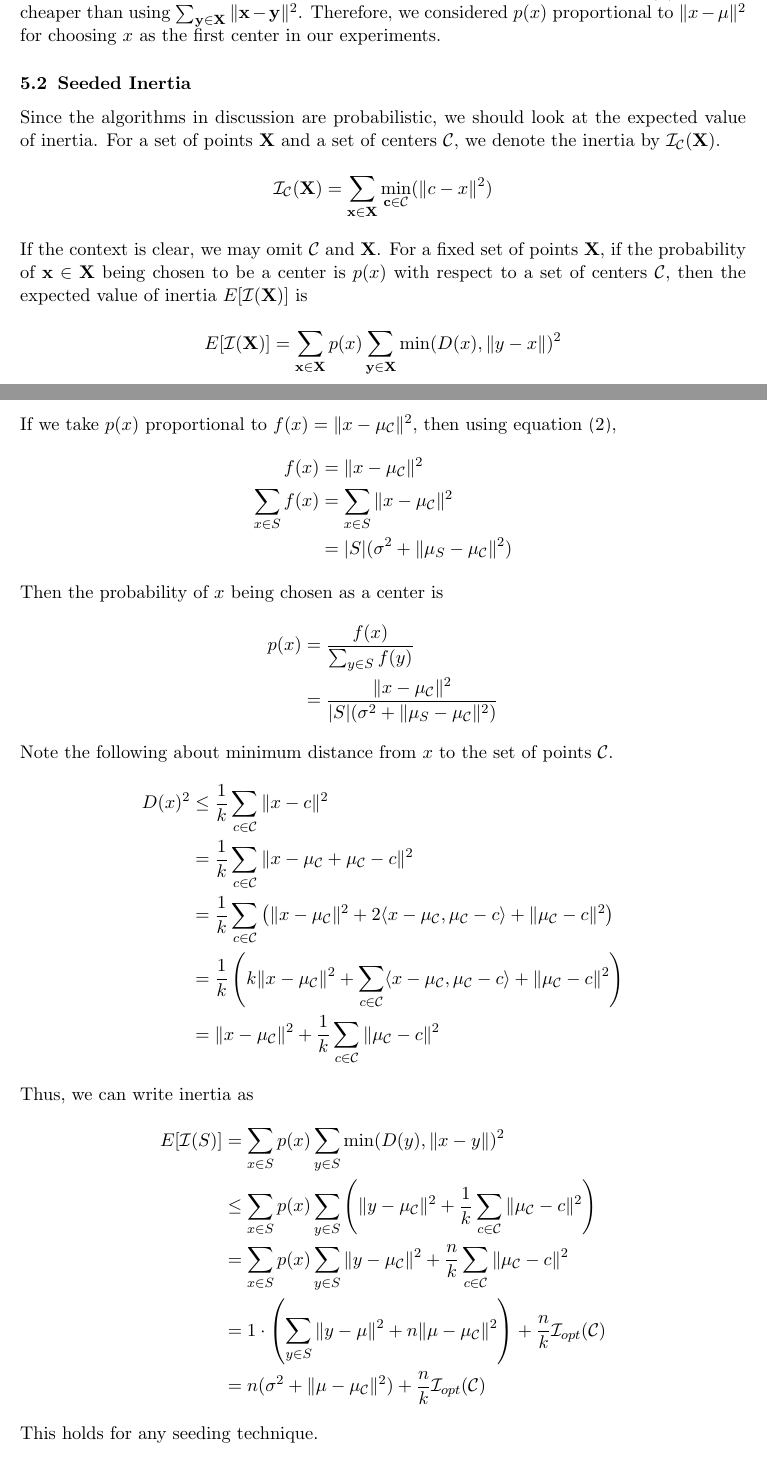
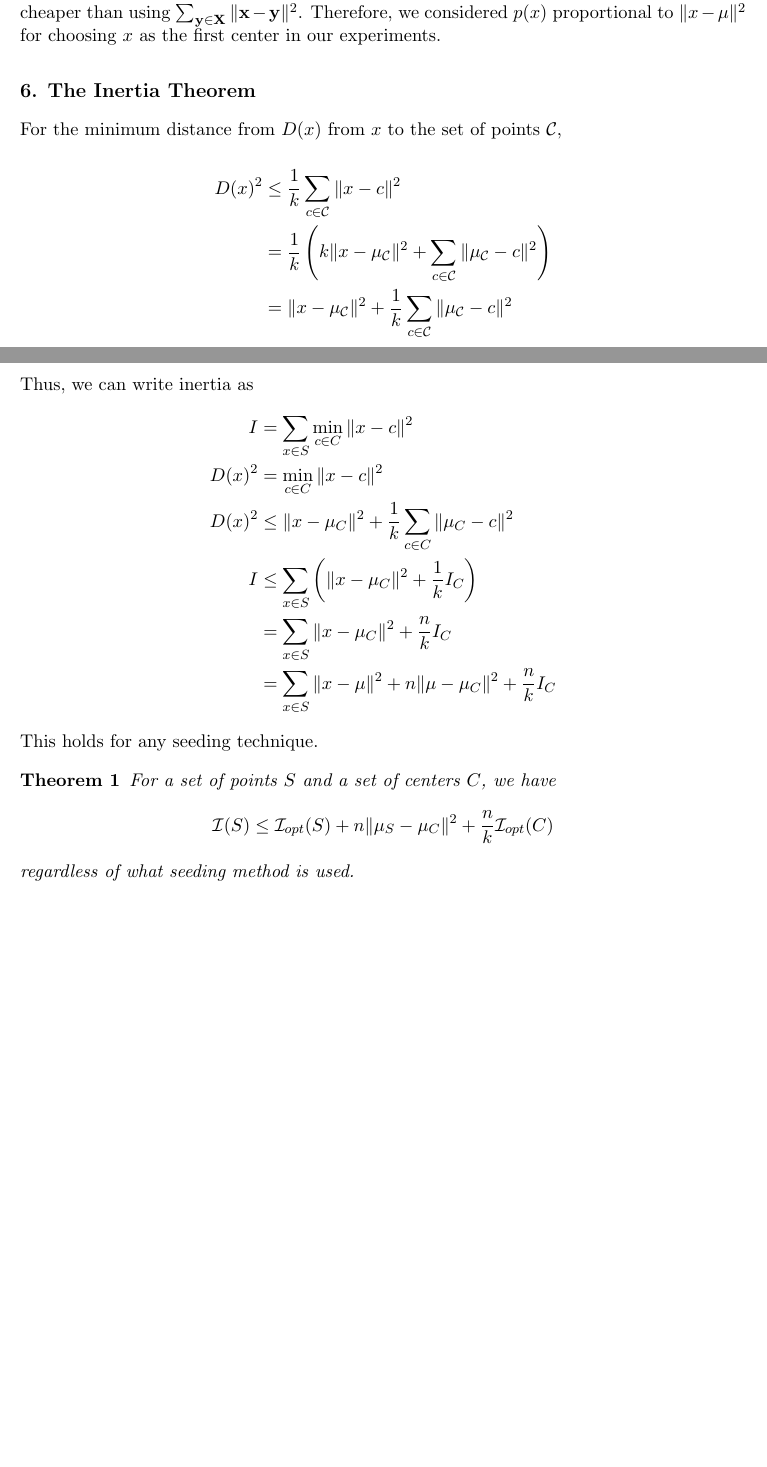
Before and after one commit to proafxin/seeding-kmeans, a LaTeX paper (doc/seeding_kmeans.tex): two parts of pages 6 and 7 of 10, joined at a grey line, cut so that both start at the same text, the shorter picture padded with empty space. Compiled offline with pdfLaTeX.

Commit message:
added inertia theorem

```diff
--- a/doc/seeding_kmeans.tex
+++ b/doc/seeding_kmeans.tex
@@ -118,44 +117,32 @@
 			p(x) & = \dfrac{\|\mu-\x\|^2}{2n\sigma^2}
 		\end{align*}
 	Notice that the variance of $S$ in the denominator. We can consider this as the amount of variance explained by $x$. Also, notice that computationally this version of $p(x)$ is much cheaper than using $\sum_{\y\in\X}\|\x-\y\|^2$. Therefore, we considered $p(x)$ proportional to $\|x-\mu\|^2$ for choosing $x$ as the first center in our experiments.
-	\subsection{Seeded Inertia}
-	Since the algorithms in discussion are probabilistic, we should look at the expected value of inertia. For a set of points $\X$ and a set of centers $\C$, we denote the inertia by $\I_\C(\X)$. %For the optimal set of cluster centers $\C_{opt}$, we denote the corresponding inertia by $\I_{opt}(\X)$.
-		\begin{align*}
-			\I_\C(\X) & = \sum_{\x\in\X}\min_{\c\in\C}(\|c-x\|^2)
-		\end{align*}
-	If the context is clear, we may omit $\C$ and $\X$. For a fixed set of points $\X$, if the probability of $\x\in\X$ being chosen to be a center is $p(x)$ with respect to a set of centers $\C$, then the expected value of inertia $E[\I(\X)]$ is
-		\begin{align*}
-			E[\I(\X)] & = \sum_{\x\in\X}p(x)\sum_{\y\in\X}\min(D(x),\|y-x\|)^2
-		\end{align*}
-	If we take $p(x)$ proportional to $f(x)=\|x-\mu_{\C}\|^2$, then using equation \eqref{eqn:2},
-		\begin{align*}
-			f(x) & = \|x-\mu_{\C}\|^2\\
-			\sum_{x\in S}f(x)
-				& = \sum_{x\in S}\|x-\mu_{\C}\|^2\\
-				& = |S|(\sigma^2+\|\mu_S-\mu_{\C}\|^2)
-		\end{align*}
-	Then the probability of $x$ being chosen as a center is
-		\begin{align*}
-			p(x) & = \dfrac{f(x)}{\sum_{y\in S}f(y)}\\
-				 & = \dfrac{\|x-\mu_{\C}\|^2}{|S|(\sigma^2+\|\mu_{S}-\mu_{\C}\|^2)}
-		\end{align*}
-	Note the following about minimum distance from $x$ to the set of points $\C$.
+	\section{The Inertia Theorem}
+	%Since the algorithms in discussion are probabilistic, we should look at the expected value of inertia. For a set of points $\X$ and a set of centers $\C$, we denote the inertia by $\I_\C(\X)$. %For the optimal set of cluster centers $\C_{opt}$, we denote the corresponding inertia by $\I_{opt}(\X)$.
+		%align*}
+	For the minimum distance from $D(x)$ from $x$ to the set of points $\C$,
 		\begin{align*}
 			D(x)^2 & \leq \dfrac{1}{k}\sum_{c\in \C}\|x-c\|^2\\
-					& = \dfrac{1}{k}\sum_{c\in \C}\|x-\mu_{\C}+\mu_{\C}-c\|^2\\
-					& = \dfrac{1}{k}\sum_{c\in \C}\left(\|x-\mu_{\C}\|^2+2\langle x-\mu_{\C},\mu_{\C}-c\rangle+\|\mu_{\C}-c\|^2\right)\\
-					& = \dfrac{1}{k}\left(k\|x-\mu_{\C}\|^2+\sum_{c\in \C}\langle x-\mu_{\C},\mu_{\C}-c\rangle+\|\mu_{\C}-c\|^2\right)\\
+					& = \dfrac{1}{k}\left(k\|x-\mu_{\C}\|^2+\sum_{c\in\C}\|\mu_{\C}-c\|^2\right)\\
 					& = \|x-\mu_{\C}\|^2+\dfrac{1}{k}\sum_{c\in\C}\|\mu_{\C}-c\|^2
 		\end{align*}
 	Thus, we can write inertia as
 		\begin{align*}
-			E[\I(S)] & = \sum_{x\in S}p(x)\sum_{y\in S}\min(D(y),\|x-y\|)^2\\
-					 & \leq \sum_{x\in S}p(x)\sum_{y\in S}\left(\|y-\mu_{\C}\|^2+\dfrac{1}{k}\sum_{c\in\C}\|\mu_{\C}-c\|^2\right)\\
-					 & = \sum_{x\in S}p(x)\sum_{y\in S}\|y-\mu_{\C}\|^2+\dfrac{n}{k}\sum_{c\in\C}\|\mu_{\C}-c\|^2\\
-					 & = 1\cdot\left(\sum_{y\in S}\|y-\mu\|^2+n\|\mu-\mu_{\C}\|^2\right)+\dfrac{n}{k}\I_{opt}(\C)\\
-					 & = n(\sigma^2+\|\mu-\mu_{\C}\|^2)+\dfrac{n}{k}\I_{opt}(\C)
+			I & = \sum_{x\in S}\min_{c\in C}\|x-c\|^2\\
+			D(x)^2 & = \min_{c\in C}\|x-c\|^2\\
+			D(x)^2 & \leq \|x-\mu_{C}\|^2+\dfrac{1}{k}\sum_{c\in C}\|\mu_{C}-c\|^2\\
+			I & \leq \sum_{x\in S}\left(\|x-\mu_C\|^2+\dfrac1kI_C\right)\\
+			& = \sum_{x\in S}\|x-\mu_C\|^2+\dfrac nkI_C\\
+			& = \sum_{x\in S}\|x-\mu\|^2+n\|\mu-\mu_C\|^2+\dfrac nkI_C
 		\end{align*}
 	This holds for any seeding technique.
+		\begin{theorem}
+			For a set of points $S$ and a set of centers $C$, we have
+				\begin{align*}
+					\I(S) & \leq \I_{opt}(S)+n\|\mu_S-\mu_C\|^2+\dfrac{n}{k}\I_{opt}(C)
+				\end{align*}
+			regardless of what seeding method is used.
+		\end{theorem}
 	\section{Experiment Setup}
 	We ensure that all algorithms are run under the same conditions. All of them share the same environment and no special optimizations were made for any particular algorithm. Only CPU was used to determine the values we are interested in and no parallelism mechanism was in place for speeding up the process. This way, we can get an idea about the raw performances of the algorithms involved.
 
```
Also changed, not shown: doc/seeding_kmeans.pdf, doc/seeding_kmeans.tex (3 more changed lines).
